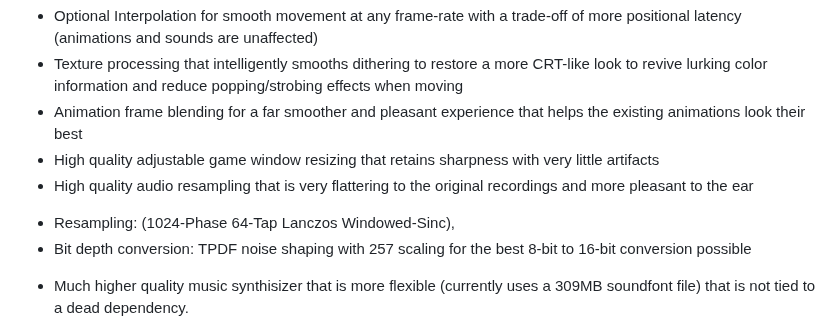
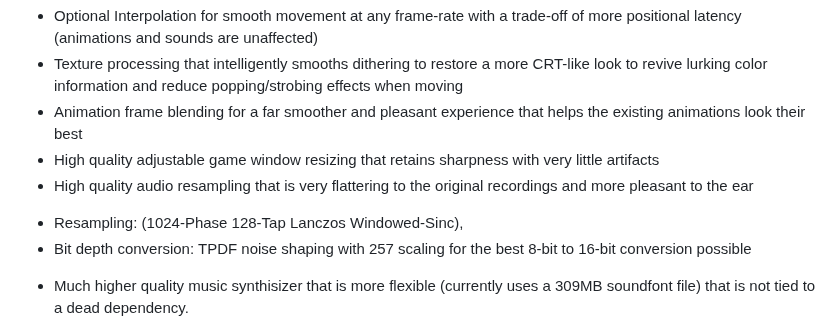
Before and after one commit to maxtraxv3/goDwarf, a Markdown page: README.md, the part around the change. Rendered like a GitHub page.

```diff
--- a/README.md
+++ b/README.md
@@ -37,7 +37,7 @@ Approximately 43,000 lines of Go code.
 - Animation frame blending for a far smoother and pleasant experience that helps the existing animations look their best
 - High quality adjustable game window resizing that retains sharpness with very little artifacts
 - High quality audio resampling that is very flattering to the original recordings and more pleasant to the ear
-* Resampling: (1024-Phase 64-Tap Lanczos Windowed-Sinc),
+* Resampling: (1024-Phase 128-Tap Lanczos Windowed-Sinc),
 * Bit depth conversion: TPDF noise shaping with 257 scaling for the best 8-bit to 16-bit conversion possible
 - Much higher quality music synthisizer that is more flexible (currently uses a 309MB soundfont file) that is not tied to a dead dependency.
 - Built-in local AI text-to-speech with a large choice of voices available online
```
